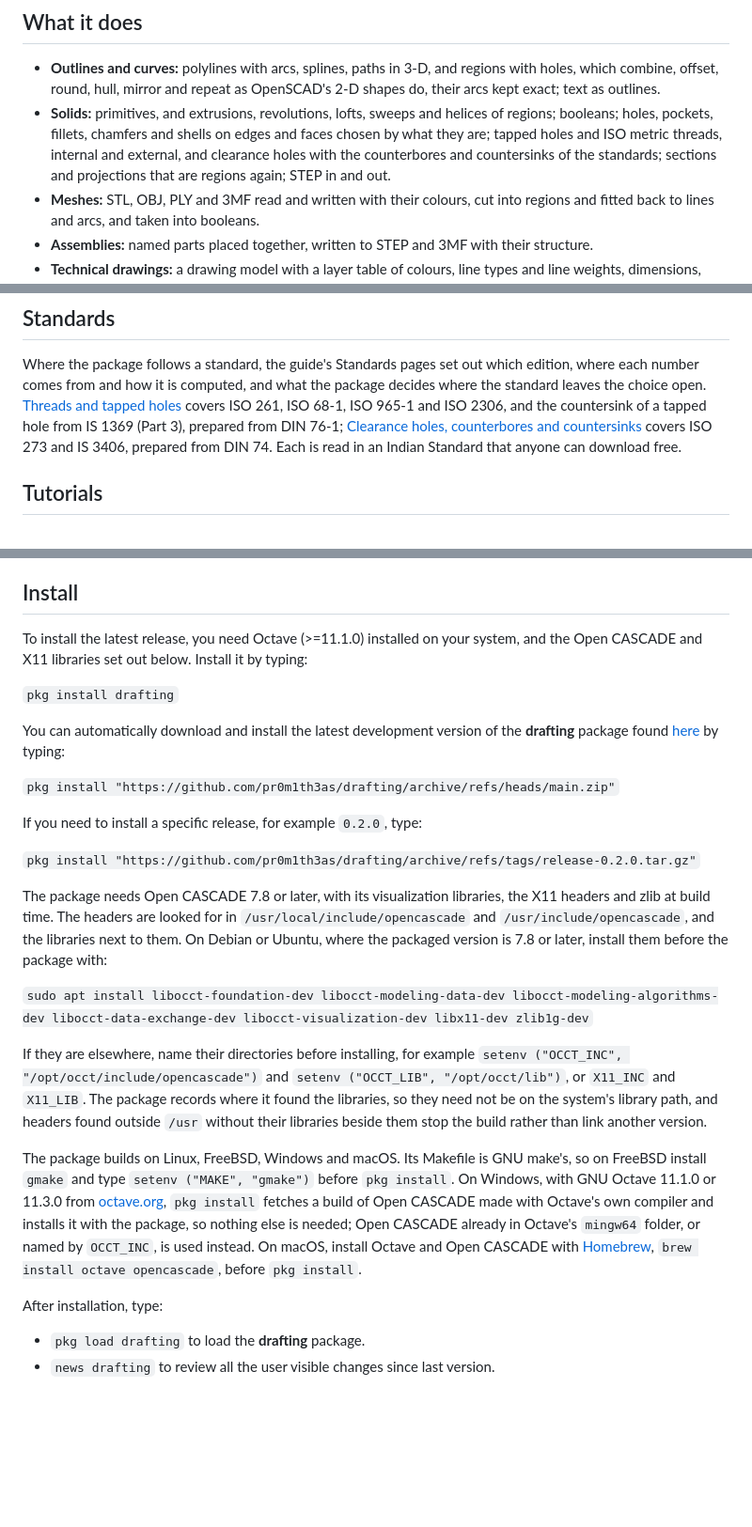
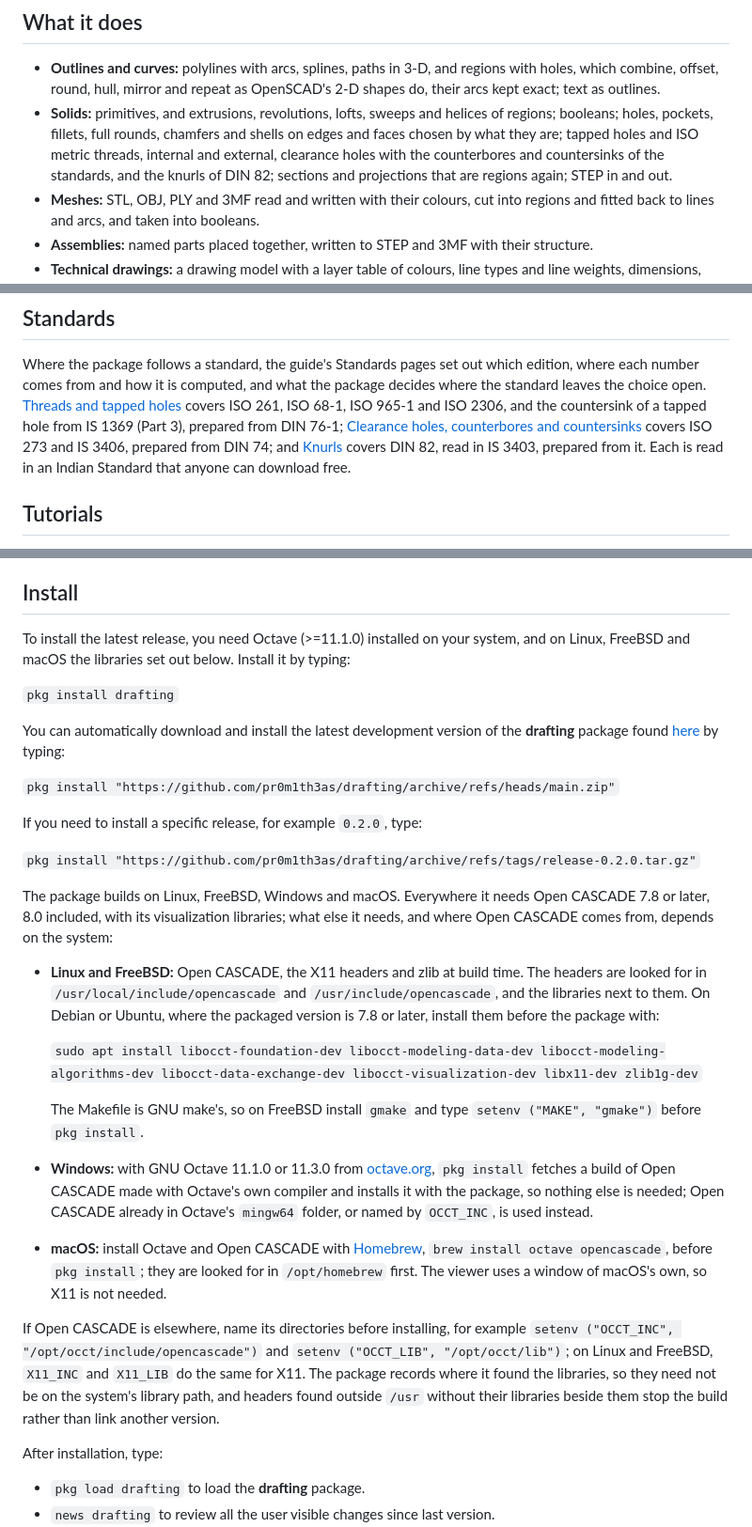
Before and after one commit to pr0m1th3as/drafting, a Markdown page: README.md, 3 parts joined by grey strips. Shown at 94% size. GitHub-like rendering; blank space fills up the shorter version.

Commit message:
README.md: Say what each system needs, and add knurls and full rounds
  * README.md (Install): Requirements by system; X11 on Linux and
  FreeBSD only.
  (What it does): Add full rounds and the knurls of DIN 82.
  (Standards): Add the Knurls page.

```diff
--- a/README.md
+++ b/README.md
@@ -15,11 +15,11 @@ millimetres.
   regions with holes, which combine, offset, round, hull, mirror and repeat as
   OpenSCAD's 2-D shapes do, their arcs kept exact; text as outlines.
 - **Solids:** primitives, and extrusions, revolutions, lofts, sweeps and
-  helices of regions; booleans; holes, pockets, fillets, chamfers and shells
-  on edges and faces chosen by what they are; tapped holes and ISO metric
-  threads, internal and external, and clearance holes with the counterbores
-  and countersinks of the standards; sections and projections that are
-  regions again; STEP in and out.
+  helices of regions; booleans; holes, pockets, fillets, full rounds,
+  chamfers and shells on edges and faces chosen by what they are; tapped
+  holes and ISO metric threads, internal and external, clearance holes with
+  the counterbores and countersinks of the standards, and the knurls of DIN
+  82; sections and projections that are regions again; STEP in and out.
 - **Meshes:** STL, OBJ, PLY and 3MF read and written with their colours, cut
   into regions and fitted back to lines and arcs, and taken into booleans.
 - **Assemblies:** named parts placed together, written to STEP and 3MF with
@@ -65,7 +65,9 @@ the package decides where the standard leaves the choice open.
 covers ISO 261, ISO 68-1, ISO 965-1 and ISO 2306, and the countersink of a
 tapped hole from IS 1369 (Part 3), prepared from DIN 76-1;
 [Clearance holes, counterbores and countersinks](https://pr0m1th3as.github.io/drafting/guide/standards_holes.html)
-covers ISO 273 and IS 3406, prepared from DIN 74. Each is read in an Indian
+covers ISO 273 and IS 3406, prepared from DIN 74; and
+[Knurls](https://pr0m1th3as.github.io/drafting/guide/standards_knurling.html)
+covers DIN 82, read in IS 3403, prepared from it. Each is read in an Indian
 Standard that anyone can download free.
 
 ## Tutorials
@@ -153,8 +155,8 @@ solver, each with the reason it was ruled out.
 ## Install
 
 To install the latest release, you need Octave (>=11.1.0) installed on your
-system, and the Open CASCADE and X11 libraries set out below. Install it by
-typing:
+system, and on Linux, FreeBSD and macOS the libraries set out below. Install
+it by typing:
 
   `pkg install drafting`
 
@@ -167,30 +169,37 @@ If you need to install a specific release, for example `0.2.0`, type:
 
   `pkg install "https://github.com/pr0m1th3as/drafting/archive/refs/tags/release-0.2.0.tar.gz"`
 
-The package needs Open CASCADE 7.8 or later, with its visualization
-libraries, the X11 headers and zlib at build time. The headers are looked for
-in `/usr/local/include/opencascade` and `/usr/include/opencascade`, and the
-libraries next to them. On Debian or Ubuntu, where the packaged version is 7.8
-or later, install them before the package with:
+The package builds on Linux, FreeBSD, Windows and macOS. Everywhere it needs
+Open CASCADE 7.8 or later, 8.0 included, with its visualization libraries;
+what else it needs, and where Open CASCADE comes from, depends on the system:
+
+- **Linux and FreeBSD:** Open CASCADE, the X11 headers and zlib at build
+  time. The headers are looked for in `/usr/local/include/opencascade` and
+  `/usr/include/opencascade`, and the libraries next to them. On Debian or
+  Ubuntu, where the packaged version is 7.8 or later, install them before
+  the package with:
 
   `sudo apt install libocct-foundation-dev libocct-modeling-data-dev libocct-modeling-algorithms-dev libocct-data-exchange-dev libocct-visualization-dev libx11-dev zlib1g-dev`
 
-If they are elsewhere, name their directories before installing, for example
-`setenv ("OCCT_INC", "/opt/occt/include/opencascade")` and
-`setenv ("OCCT_LIB", "/opt/occt/lib")`, or `X11_INC` and `X11_LIB`.
-The package records where it found the libraries, so they need not be on the
-system's library path, and headers found outside `/usr` without their
-libraries beside them stop the build rather than link another version.
+  The Makefile is GNU make's, so on FreeBSD install `gmake` and type
+  `setenv ("MAKE", "gmake")` before `pkg install`.
+- **Windows:** with GNU Octave 11.1.0 or 11.3.0 from
+  [octave.org](https://octave.org/download), `pkg install` fetches a build of
+  Open CASCADE made with Octave's own compiler and installs it with the
+  package, so nothing else is needed; Open CASCADE already in Octave's
+  `mingw64` folder, or named by `OCCT_INC`, is used instead.
+- **macOS:** install Octave and Open CASCADE with
+  [Homebrew](https://brew.sh), `brew install octave opencascade`, before
+  `pkg install`; they are looked for in `/opt/homebrew` first. The viewer
+  uses a window of macOS's own, so X11 is not needed.
 
-The package builds on Linux, FreeBSD, Windows and macOS. Its Makefile is GNU
-make's, so on FreeBSD install `gmake` and type `setenv ("MAKE", "gmake")`
-before `pkg install`. On Windows, with GNU Octave 11.1.0 or 11.3.0 from
-[octave.org](https://octave.org/download), `pkg install` fetches a build of
-Open CASCADE made with Octave's own compiler and installs it with the package,
-so nothing else is needed; Open CASCADE already in Octave's `mingw64` folder,
-or named by `OCCT_INC`, is used instead. On macOS, install Octave and Open
-CASCADE with [Homebrew](https://brew.sh), `brew install octave opencascade`,
-before `pkg install`.
+If Open CASCADE is elsewhere, name its directories before installing, for
+example `setenv ("OCCT_INC", "/opt/occt/include/opencascade")` and
+`setenv ("OCCT_LIB", "/opt/occt/lib")`; on Linux and FreeBSD, `X11_INC` and
+`X11_LIB` do the same for X11. The package records where it found the
+libraries, so they need not be on the system's library path, and headers
+found outside `/usr` without their libraries beside them stop the build
+rather than link another version.
 
 After installation, type:
 - `pkg load drafting` to load the **drafting** package.
```
